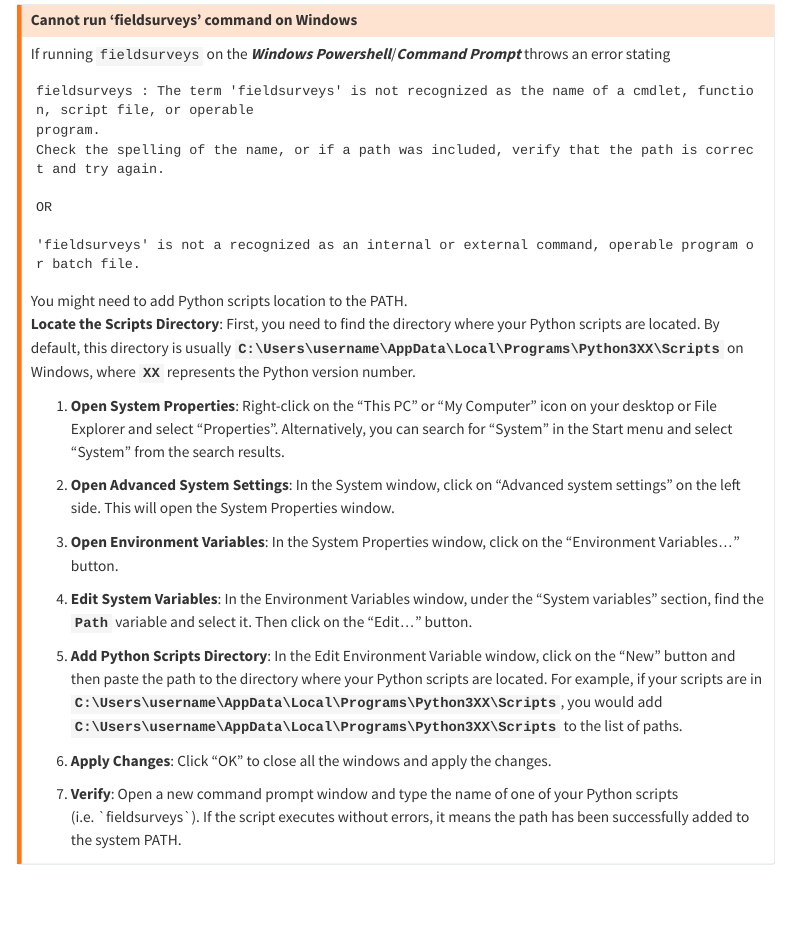
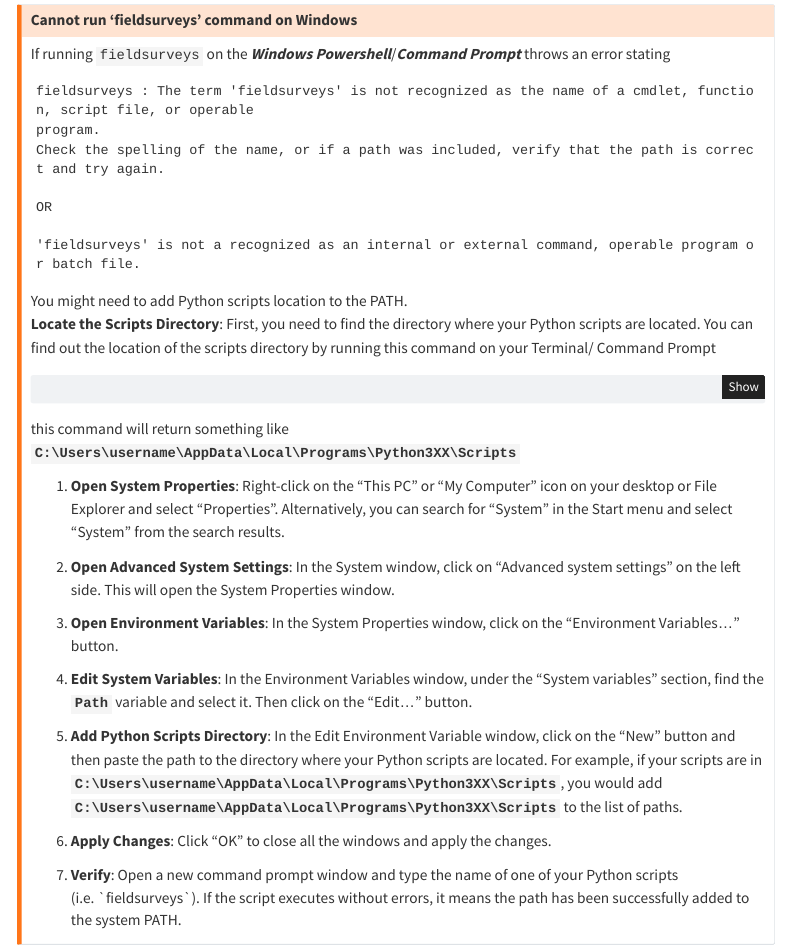
Before and after one commit to karangattu/fieldsurveys, a Quarto document (docs/Fieldsurveys.qmd): the page in a window 1100 px wide, from 6460 px down. Rendered offline with R 4.5, knitr and Pandoc in place of Quarto, with nearby package versions; menus at the side of the page are left out; long lines of code are wrapped; badge pictures from the web are left out.

Commit message:
Allow users to easily find location to scripts dir

````diff
--- a/docs/Fieldsurveys.qmd
+++ b/docs/Fieldsurveys.qmd
@@ -286,7 +286,13 @@ OR
 ```
 
 You might need to add Python scripts location to the PATH.\
-**Locate the Scripts Directory**: First, you need to find the directory where your Python scripts are located. By default, this directory is usually **`C:\Users\username\AppData\Local\Programs\Python3XX\Scripts`** on Windows, where **`XX`** represents the Python version number.
+**Locate the Scripts Directory**: First, you need to find the directory where your Python scripts are located. You can find out the location of the scripts directory by running this command on your Terminal/ Command Prompt
+
+``` bash
+python -c "import sys; print(sys.prefix + '/bin' if sys.platform != 'win32' else sys.prefix + '/Scripts')"
+```
+
+this command will return something like **`C:\Users\username\AppData\Local\Programs\Python3XX\Scripts`**
 
 1.  **Open System Properties**: Right-click on the "This PC" or "My Computer" icon on your desktop or File Explorer and select "Properties". Alternatively, you can search for "System" in the Start menu and select "System" from the search results.
 
````
Also changed, not shown: 1 other file.
